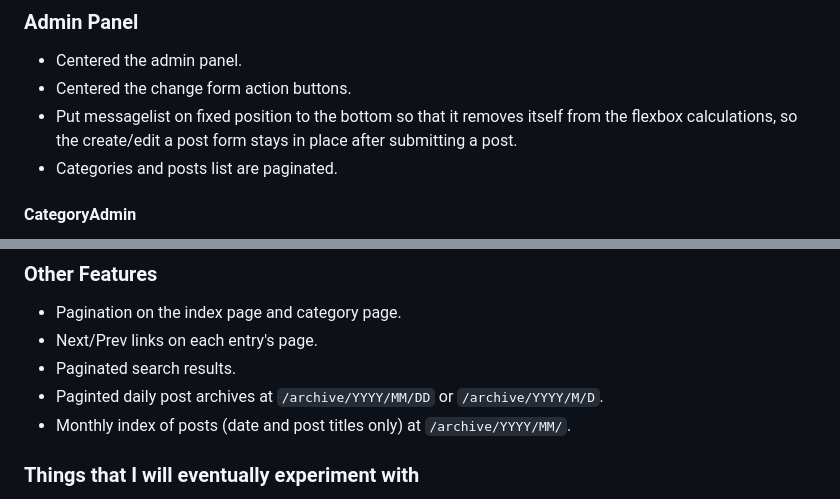
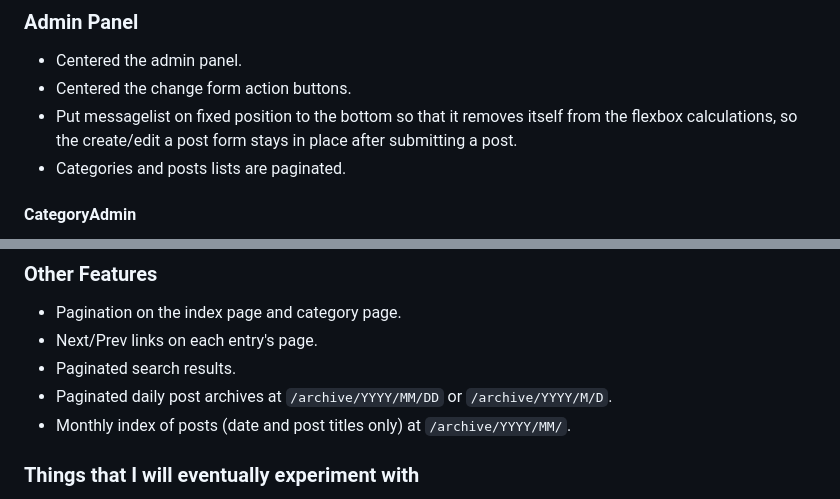
Before and after one commit to eternalseptember/rpi-test, a Markdown page: README.md, 2 parts joined by grey strips. GitHub-like rendering.

Commit message:
readme typos

```diff
--- a/README.md
+++ b/README.md
@@ -24,7 +24,7 @@ The foundation of this blog project is based on [this tutorial](https://realpyth
 * Centered the admin panel.
 * Centered the change form action buttons.
 * Put messagelist on fixed position to the bottom so that it removes itself from the flexbox calculations, so the create/edit a post form stays in place after submitting a post.
-* Categories and posts list are paginated.
+* Categories and posts lists are paginated.
 
 #### CategoryAdmin
 
@@ -46,7 +46,7 @@ The foundation of this blog project is based on [this tutorial](https://realpyth
 * Pagination on the index page and category page.
 * Next/Prev links on each entry's page.
 * Paginated search results.
-* Paginted daily post archives at `/archive/YYYY/MM/DD` or `/archive/YYYY/M/D`.
+* Paginated daily post archives at `/archive/YYYY/MM/DD` or `/archive/YYYY/M/D`.
 * Monthly index of posts (date and post titles only) at `/archive/YYYY/MM/`.
 
 ### Things that I will eventually experiment with
```
